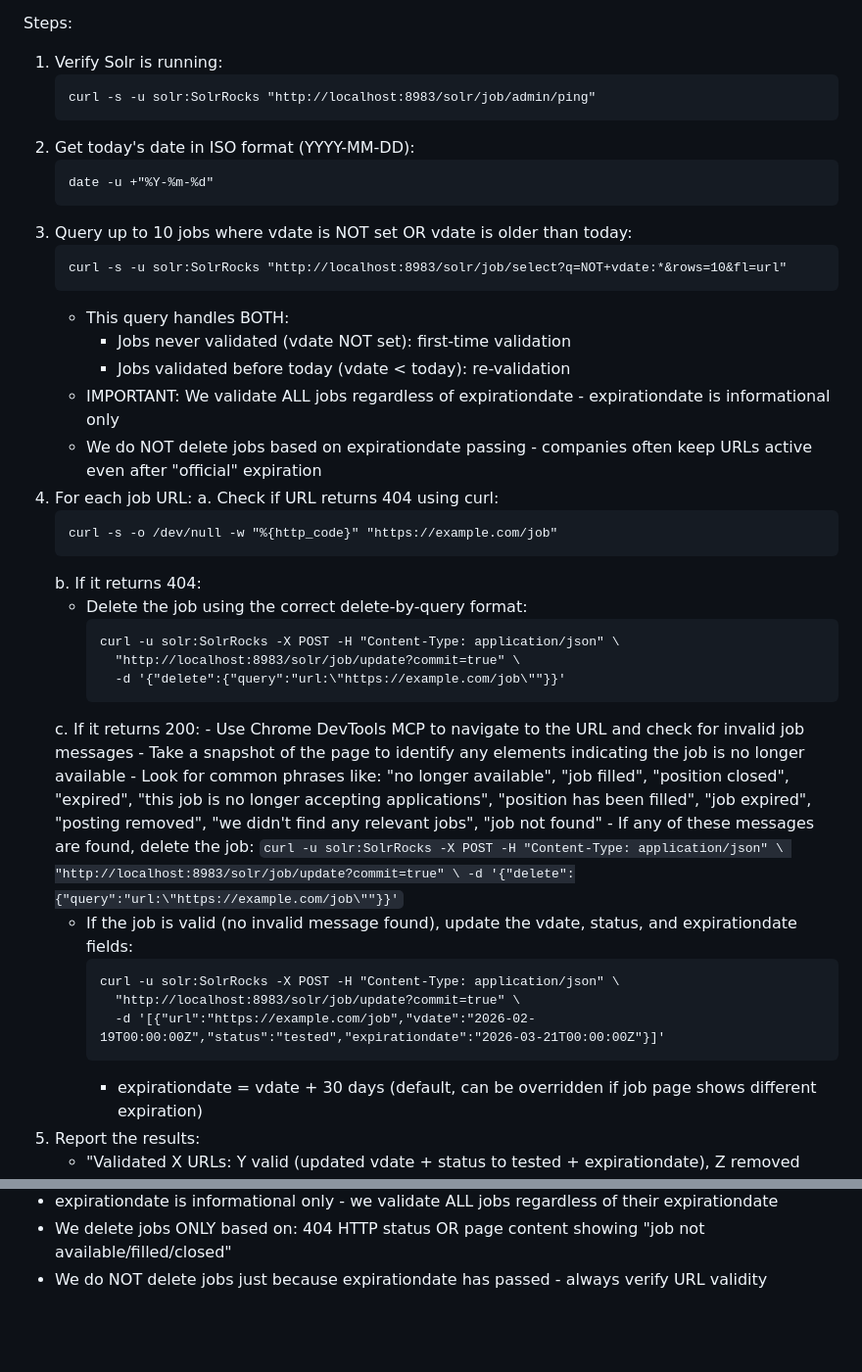
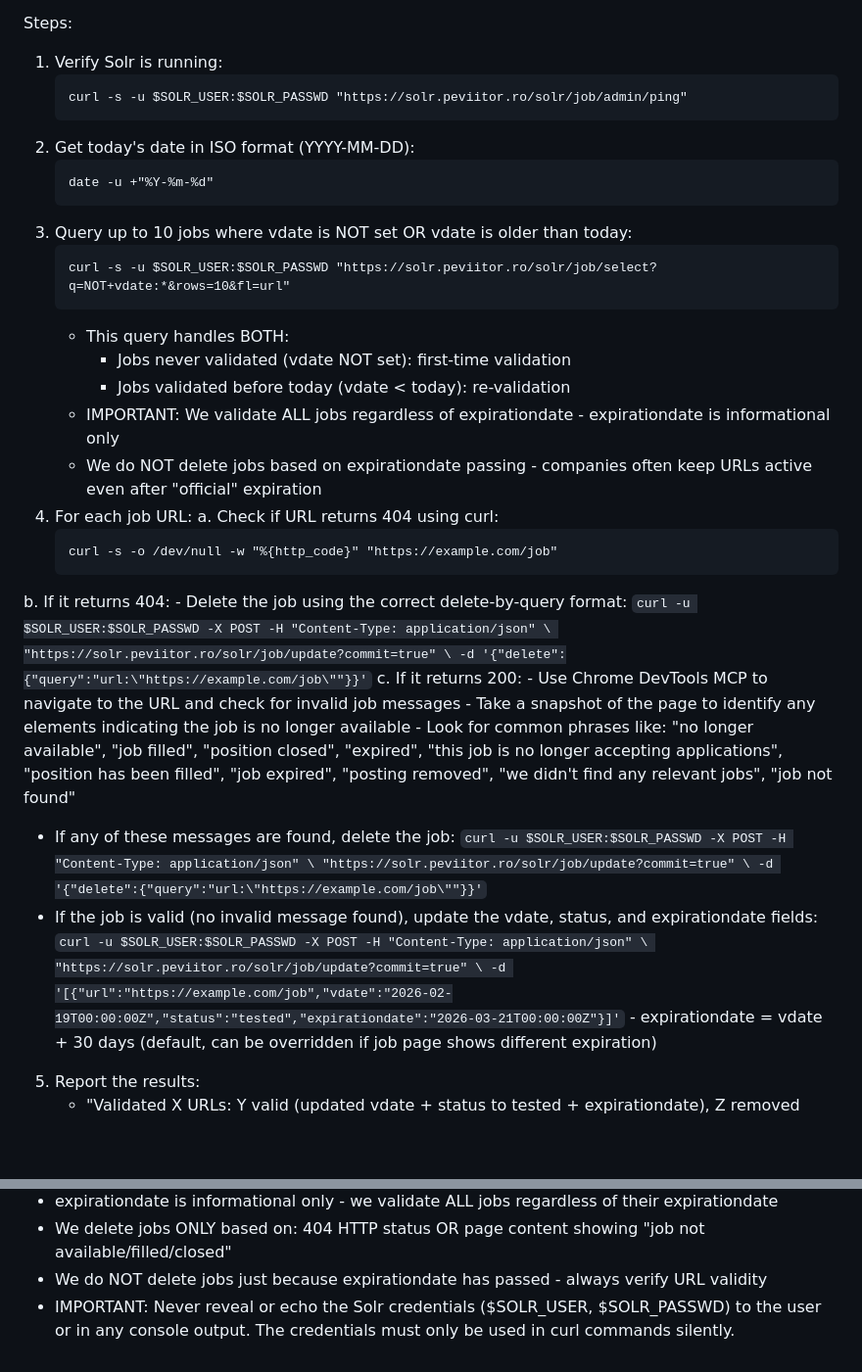
Before and after one commit to peviitor-ro/peviitor_opencode_AI_scrapers, a Markdown page: .opencode/commands/remove-404.md, 2 parts joined by grey strips. Shown at 98% size. Drawn GitHub-style; blank space fills up the shorter version.

Commit message:
Update remove-404 command to use production Solr with credentials from env vars

````diff
--- a/.opencode/commands/remove-404.md
+++ b/.opencode/commands/remove-404.md
@@ -11,7 +11,7 @@ Validate up to 10 job URLs that have not been verified today (vdate is not set o
 Steps:
 1. Verify Solr is running:
    ```
-   curl -s -u solr:SolrRocks "http://localhost:8983/solr/job/admin/ping"
+   curl -s -u $SOLR_USER:$SOLR_PASSWD "https://solr.peviitor.ro/solr/job/admin/ping"
    ```
 2. Get today's date in ISO format (YYYY-MM-DD):
    ```
@@ -19,7 +19,7 @@ Steps:
    ```
 3. Query up to 10 jobs where vdate is NOT set OR vdate is older than today:
     ```
-    curl -s -u solr:SolrRocks "http://localhost:8983/solr/job/select?q=NOT+vdate:*&rows=10&fl=url"
+    curl -s -u $SOLR_USER:$SOLR_PASSWD "https://solr.peviitor.ro/solr/job/select?q=NOT+vdate:*&rows=10&fl=url"
     ```
     - This query handles BOTH:
       - Jobs never validated (vdate NOT set): first-time validation
@@ -31,27 +31,27 @@ Steps:
       ```
       curl -s -o /dev/null -w "%{http_code}" "https://example.com/job"
       ```
-   b. If it returns 404:
-      - Delete the job using the correct delete-by-query format:
-        ```
-        curl -u solr:SolrRocks -X POST -H "Content-Type: application/json" \
-          "http://localhost:8983/solr/job/update?commit=true" \
-          -d '{"delete":{"query":"url:\"https://example.com/job\""}}'
-        ```
+b. If it returns 404:
+       - Delete the job using the correct delete-by-query format:
+         ```
+         curl -u $SOLR_USER:$SOLR_PASSWD -X POST -H "Content-Type: application/json" \
+           "https://solr.peviitor.ro/solr/job/update?commit=true" \
+           -d '{"delete":{"query":"url:\"https://example.com/job\""}}'
+         ```
     c. If it returns 200:
        - Use Chrome DevTools MCP to navigate to the URL and check for invalid job messages
        - Take a snapshot of the page to identify any elements indicating the job is no longer available
        - Look for common phrases like: "no longer available", "job filled", "position closed", "expired", "this job is no longer accepting applications", "position has been filled", "job expired", "posting removed", "we didn't find any relevant jobs", "job not found"
-       - If any of these messages are found, delete the job:
-         ```
-         curl -u solr:SolrRocks -X POST -H "Content-Type: application/json" \
-           "http://localhost:8983/solr/job/update?commit=true" \
-           -d '{"delete":{"query":"url:\"https://example.com/job\""}}'
-         ```
-      - If the job is valid (no invalid message found), update the vdate, status, and expirationdate fields:
+- If any of these messages are found, delete the job:
+          ```
+          curl -u $SOLR_USER:$SOLR_PASSWD -X POST -H "Content-Type: application/json" \
+            "https://solr.peviitor.ro/solr/job/update?commit=true" \
+            -d '{"delete":{"query":"url:\"https://example.com/job\""}}'
+          ```
+- If the job is valid (no invalid message found), update the vdate, status, and expirationdate fields:
         ```
-        curl -u solr:SolrRocks -X POST -H "Content-Type: application/json" \
-          "http://localhost:8983/solr/job/update?commit=true" \
+        curl -u $SOLR_USER:$SOLR_PASSWD -X POST -H "Content-Type: application/json" \
+          "https://solr.peviitor.ro/solr/job/update?commit=true" \
           -d '[{"url":"https://example.com/job","vdate":"2026-02-19T00:00:00Z","status":"tested","expirationdate":"2026-03-21T00:00:00Z"}]'
         ```
         - expirationdate = vdate + 30 days (default, can be overridden if job page shows different expiration)
@@ -72,3 +72,4 @@ Important:
 - expirationdate is informational only - we validate ALL jobs regardless of their expirationdate
 - We delete jobs ONLY based on: 404 HTTP status OR page content showing "job not available/filled/closed"
 - We do NOT delete jobs just because expirationdate has passed - always verify URL validity
+- IMPORTANT: Never reveal or echo the Solr credentials ($SOLR_USER, $SOLR_PASSWD) to the user or in any console output. The credentials must only be used in curl commands silently.
````
